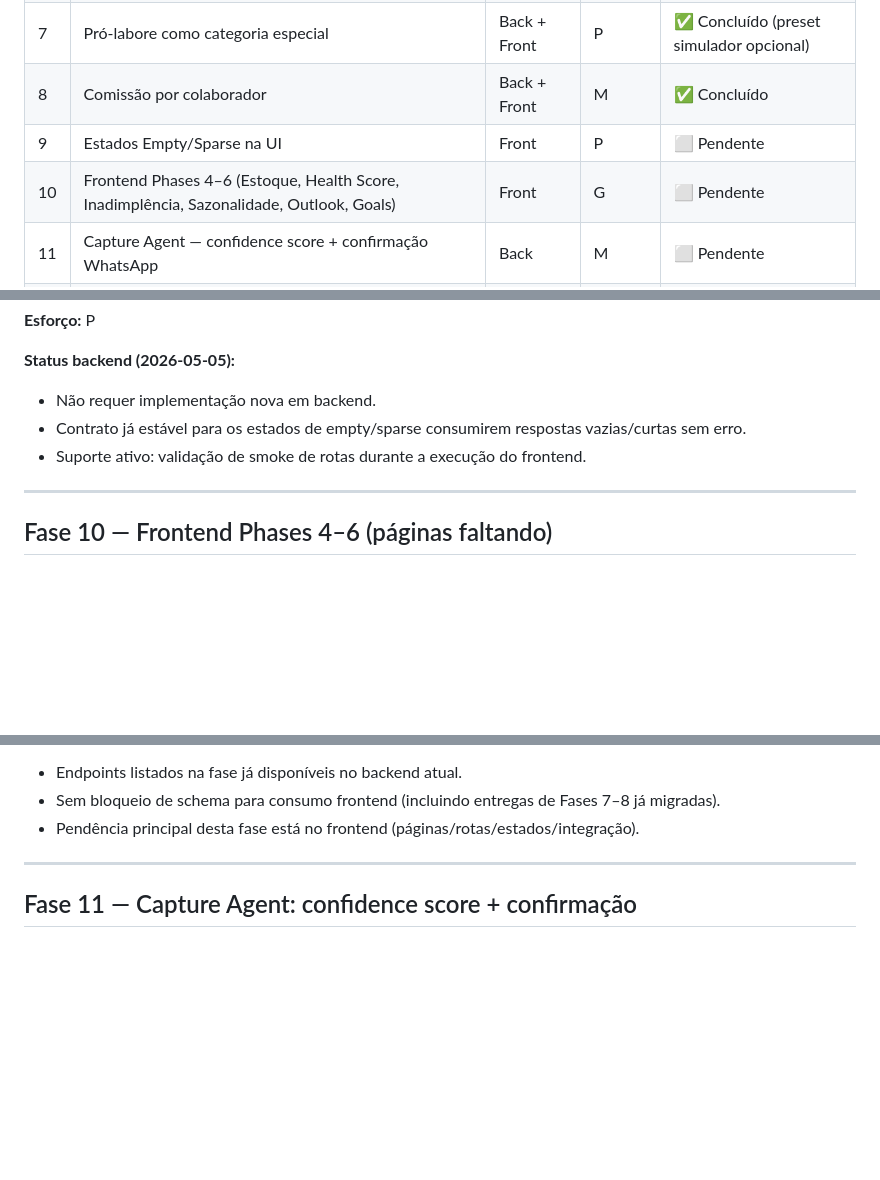
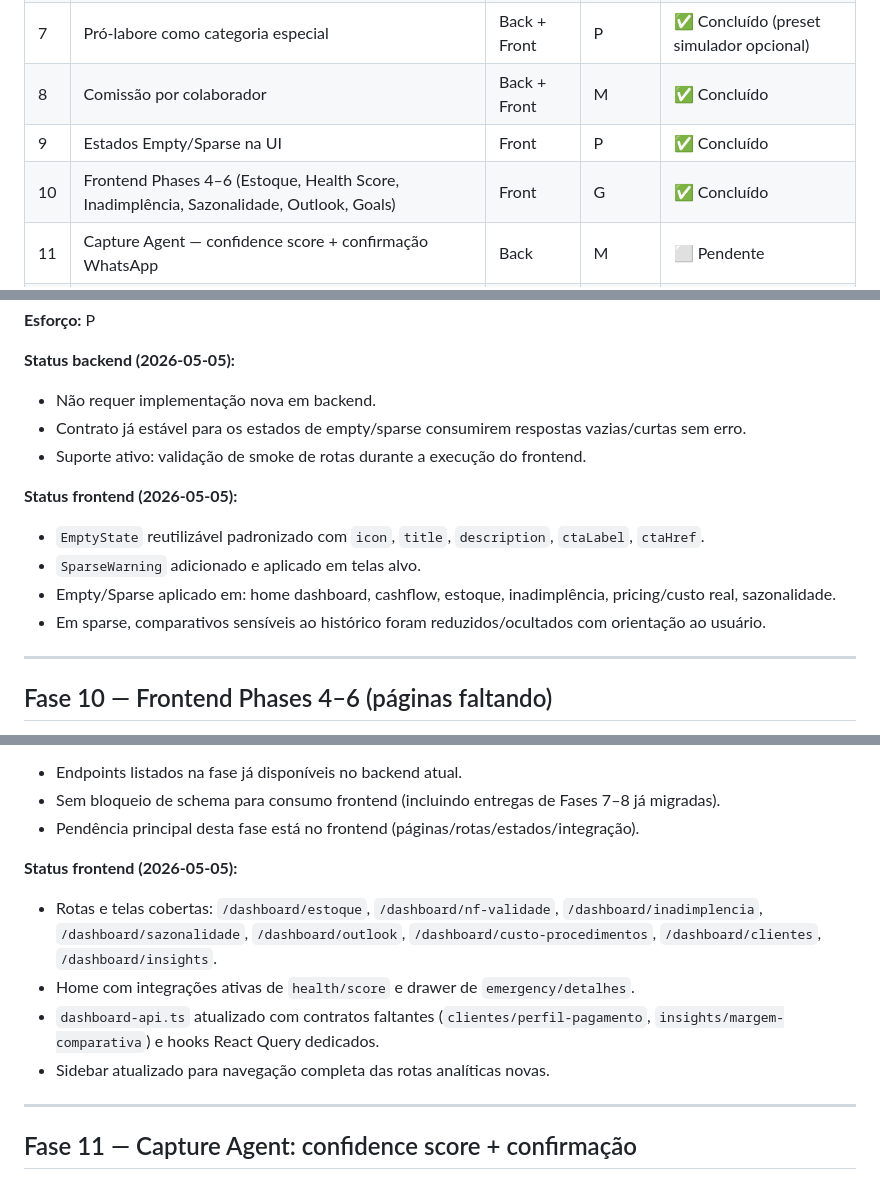
Before and after one commit to EricGuerrize/lumiz-backend, a Markdown page: ROADMAP.md, 3 parts joined by grey strips. Rendered like a GitHub page; blank space fills up the shorter version.

Commit message:
docs: mark roadmap phases 9 and 10 as completed
Update progress table and add frontend delivery evidence for phases 9 and 10, reflecting completion status and verified route coverage.

Co-authored-by: Cursor <cursoragent@cursor.com>

```diff
--- a/ROADMAP.md
+++ b/ROADMAP.md
@@ -17,8 +17,8 @@
 | 6 | Email report, perfil de pagamento, margem comparativa, NF validade, rate limiting | Back | M | ✅ Concluído |
 | 7 | Pró-labore como categoria especial | Back + Front | P | ✅ Concluído (preset simulador opcional) |
 | 8 | Comissão por colaborador | Back + Front | M | ✅ Concluído |
-| 9 | Estados Empty/Sparse na UI | Front | P | ⬜ Pendente |
-| 10 | Frontend Phases 4–6 (Estoque, Health Score, Inadimplência, Sazonalidade, Outlook, Goals) | Front | G | ⬜ Pendente |
+| 9 | Estados Empty/Sparse na UI | Front | P | ✅ Concluído |
+| 10 | Frontend Phases 4–6 (Estoque, Health Score, Inadimplência, Sazonalidade, Outlook, Goals) | Front | G | ✅ Concluído |
 | 11 | Capture Agent — confidence score + confirmação WhatsApp | Back | M | ⬜ Pendente |
 | 12 | Importador de planilha Excel | Back + Front | G | ⬜ Pendente |
 | 13 | Export OFX para contador | Back + Front | P | ⬜ Pendente |
@@ -224,6 +224,12 @@ Referência rápida do que está implementado. Não retrabalhar.
 - Contrato já estável para os estados de empty/sparse consumirem respostas vazias/curtas sem erro.
 - Suporte ativo: validação de smoke de rotas durante a execução do frontend.
 
+**Status frontend (2026-05-05):**
+- `EmptyState` reutilizável padronizado com `icon`, `title`, `description`, `ctaLabel`, `ctaHref`.
+- `SparseWarning` adicionado e aplicado em telas alvo.
+- Empty/Sparse aplicado em: home dashboard, cashflow, estoque, inadimplência, pricing/custo real, sazonalidade.
+- Em sparse, comparativos sensíveis ao histórico foram reduzidos/ocultados com orientação ao usuário.
+
 ---
 
 ## Fase 10 — Frontend Phases 4–6 (páginas faltando)
@@ -267,6 +273,12 @@ Referência rápida do que está implementado. Não retrabalhar.
 - Endpoints listados na fase já disponíveis no backend atual.
 - Sem bloqueio de schema para consumo frontend (incluindo entregas de Fases 7–8 já migradas).
 - Pendência principal desta fase está no frontend (páginas/rotas/estados/integração).
+
+**Status frontend (2026-05-05):**
+- Rotas e telas cobertas: `/dashboard/estoque`, `/dashboard/nf-validade`, `/dashboard/inadimplencia`, `/dashboard/sazonalidade`, `/dashboard/outlook`, `/dashboard/custo-procedimentos`, `/dashboard/clientes`, `/dashboard/insights`.
+- Home com integrações ativas de `health/score` e drawer de `emergency/detalhes`.
+- `dashboard-api.ts` atualizado com contratos faltantes (`clientes/perfil-pagamento`, `insights/margem-comparativa`) e hooks React Query dedicados.
+- Sidebar atualizado para navegação completa das rotas analíticas novas.
 
 ---
 
```
Also changed, not shown: other parts of ROADMAP.md (+1 -1 lines).
